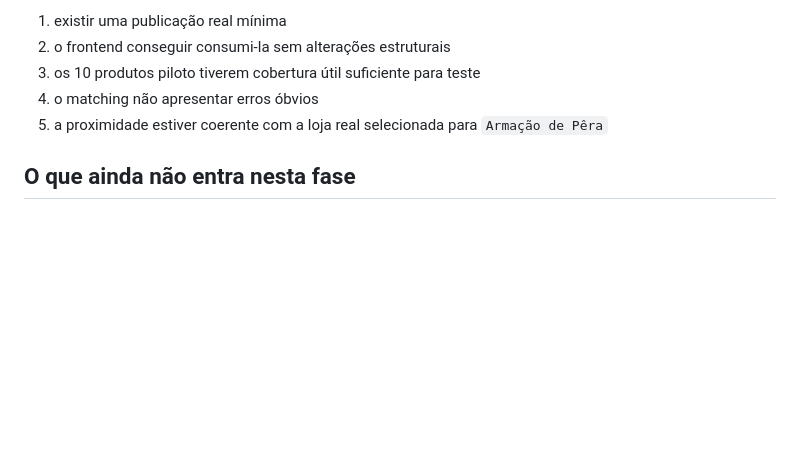
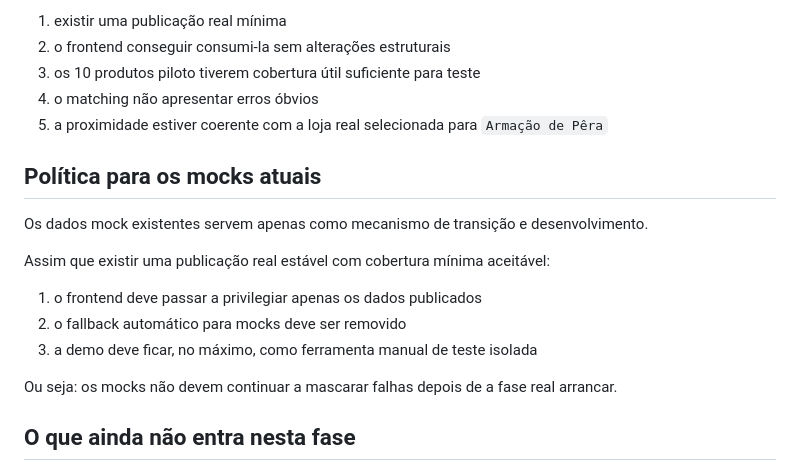
Before and after one commit to majoroka/cabaz, a Markdown page: docs/plano-primeira-publicacao-real.md, the part around the change. Drawn GitHub-style; blank space fills up the shorter version.

Commit message:
Define remoção futura do fallback para mocks

```diff
--- a/docs/plano-primeira-publicacao-real.md
+++ b/docs/plano-primeira-publicacao-real.md
@@ -171,6 +171,18 @@ Esta fase pode ser dada como bem-sucedida quando:
 4. o matching não apresentar erros óbvios
 5. a proximidade estiver coerente com a loja real selecionada para `Armação de Pêra`
 
+## Política para os mocks atuais
+
+Os dados mock existentes servem apenas como mecanismo de transição e desenvolvimento.
+
+Assim que existir uma publicação real estável com cobertura mínima aceitável:
+
+1. o frontend deve passar a privilegiar apenas os dados publicados
+2. o fallback automático para mocks deve ser removido
+3. a demo deve ficar, no máximo, como ferramenta manual de teste isolada
+
+Ou seja: os mocks não devem continuar a mascarar falhas depois de a fase real arrancar.
+
 ## O que ainda não entra nesta fase
 
 - várias insígnias em paralelo
```
Also changed, not shown: ROADMAP.md (+1 -0 lines).
